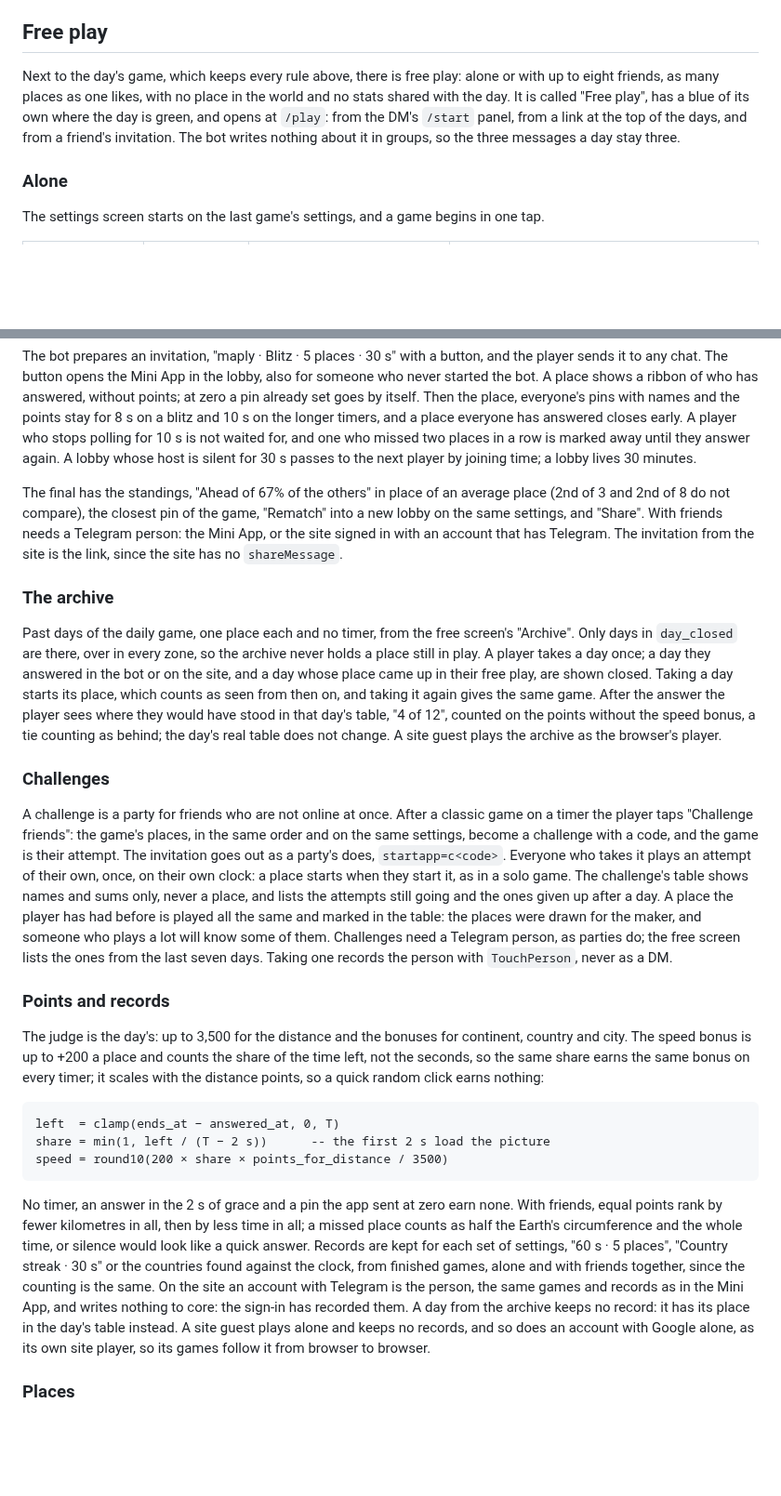
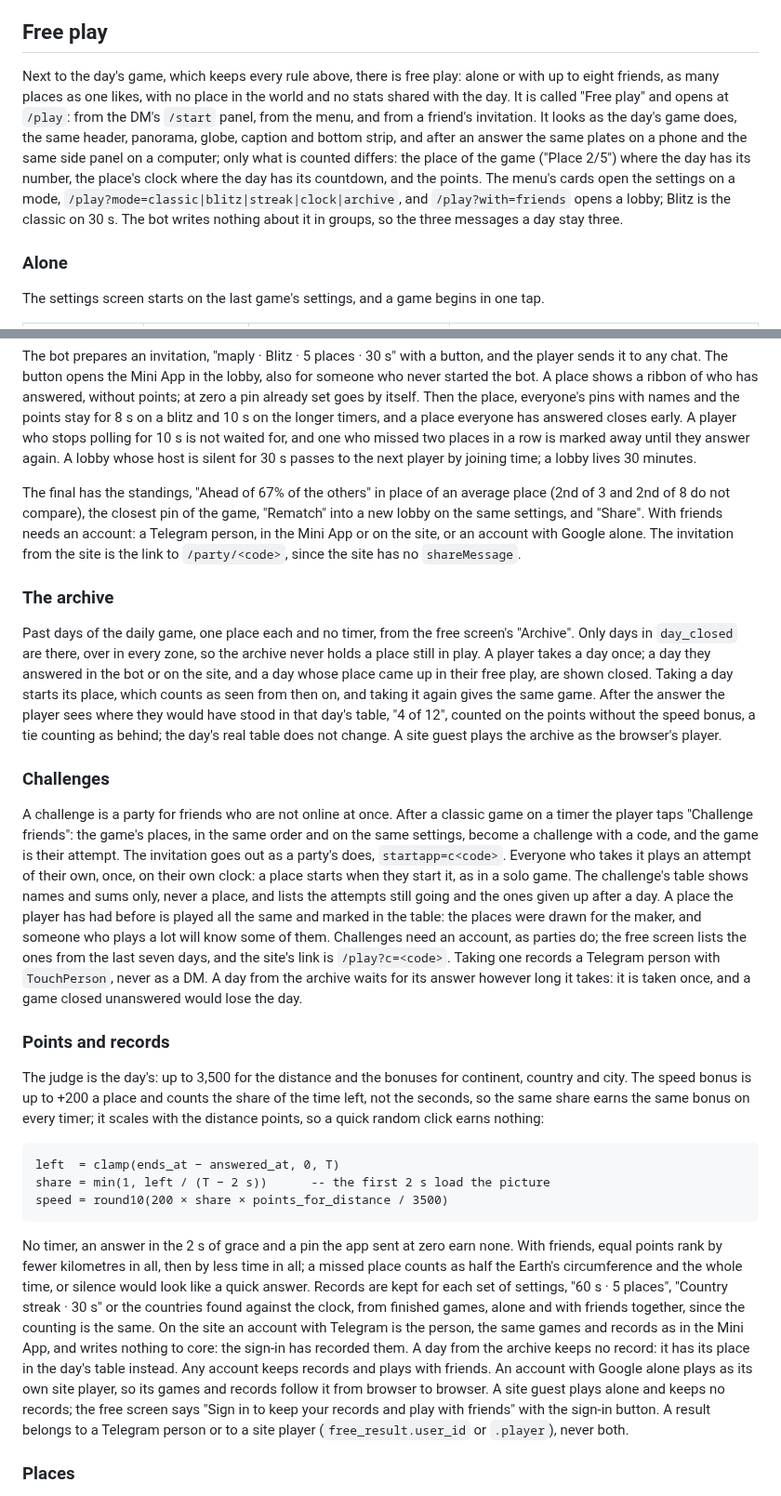
Before and after one commit to FreshLabDev/maply, a Markdown page: docs/design.md, 2 parts joined by grey strips. Shown at 93% size. Rendered like a GitHub page; blank space fills up the shorter version.

Commit message:
docs: free play in the day's look, records for any account
Co-Authored-By: Claude Opus 5.5 <noreply@anthropic.com>

````diff
--- a/docs/design.md
+++ b/docs/design.md
@@ -181,7 +181,7 @@ In a DM the intrigue arrives only if the person has not answered yet. The "Chat
 
 ## Free play
 
-Next to the day's game, which keeps every rule above, there is free play: alone or with up to eight friends, as many places as one likes, with no place in the world and no stats shared with the day. It is called "Free play", has a blue of its own where the day is green, and opens at `/play`: from the DM's `/start` panel, from a link at the top of the days, and from a friend's invitation. The bot writes nothing about it in groups, so the three messages a day stay three.
+Next to the day's game, which keeps every rule above, there is free play: alone or with up to eight friends, as many places as one likes, with no place in the world and no stats shared with the day. It is called "Free play" and opens at `/play`: from the DM's `/start` panel, from the menu, and from a friend's invitation. It looks as the day's game does, the same header, panorama, globe, caption and bottom strip, and after an answer the same plates on a phone and the same side panel on a computer; only what is counted differs: the place of the game ("Place 2/5") where the day has its number, the place's clock where the day has its countdown, and the points. The menu's cards open the settings on a mode, `/play?mode=classic|blitz|streak|clock|archive`, and `/play?with=friends` opens a lobby; Blitz is the classic on 30 s. The bot writes nothing about it in groups, so the three messages a day stay three.
 
 ### Alone
 
@@ -205,7 +205,7 @@ Everyone plays the same places at the same time. The host picks the time per pla
 
 The bot prepares an invitation, "maply · Blitz · 5 places · 30 s" with a button, and the player sends it to any chat. The button opens the Mini App in the lobby, also for someone who never started the bot. A place shows a ribbon of who has answered, without points; at zero a pin already set goes by itself. Then the place, everyone's pins with names and the points stay for 8 s on a blitz and 10 s on the longer timers, and a place everyone has answered closes early. A player who stops polling for 10 s is not waited for, and one who missed two places in a row is marked away until they answer again. A lobby whose host is silent for 30 s passes to the next player by joining time; a lobby lives 30 minutes.
 
-The final has the standings, "Ahead of 67% of the others" in place of an average place (2nd of 3 and 2nd of 8 do not compare), the closest pin of the game, "Rematch" into a new lobby on the same settings, and "Share". With friends needs a Telegram person: the Mini App, or the site signed in with an account that has Telegram. The invitation from the site is the link, since the site has no `shareMessage`.
+The final has the standings, "Ahead of 67% of the others" in place of an average place (2nd of 3 and 2nd of 8 do not compare), the closest pin of the game, "Rematch" into a new lobby on the same settings, and "Share". With friends needs an account: a Telegram person, in the Mini App or on the site, or an account with Google alone. The invitation from the site is the link to `/party/<code>`, since the site has no `shareMessage`.
 
 ### The archive
 
@@ -213,7 +213,7 @@ Past days of the daily game, one place each and no timer, from the free screen's
 
 ### Challenges
 
-A challenge is a party for friends who are not online at once. After a classic game on a timer the player taps "Challenge friends": the game's places, in the same order and on the same settings, become a challenge with a code, and the game is their attempt. The invitation goes out as a party's does, `startapp=c<code>`. Everyone who takes it plays an attempt of their own, once, on their own clock: a place starts when they start it, as in a solo game. The challenge's table shows names and sums only, never a place, and lists the attempts still going and the ones given up after a day. A place the player has had before is played all the same and marked in the table: the places were drawn for the maker, and someone who plays a lot will know some of them. Challenges need a Telegram person, as parties do; the free screen lists the ones from the last seven days. Taking one records the person with `TouchPerson`, never as a DM.
+A challenge is a party for friends who are not online at once. After a classic game on a timer the player taps "Challenge friends": the game's places, in the same order and on the same settings, become a challenge with a code, and the game is their attempt. The invitation goes out as a party's does, `startapp=c<code>`. Everyone who takes it plays an attempt of their own, once, on their own clock: a place starts when they start it, as in a solo game. The challenge's table shows names and sums only, never a place, and lists the attempts still going and the ones given up after a day. A place the player has had before is played all the same and marked in the table: the places were drawn for the maker, and someone who plays a lot will know some of them. Challenges need an account, as parties do; the free screen lists the ones from the last seven days, and the site's link is `/play?c=<code>`. Taking one records a Telegram person with `TouchPerson`, never as a DM. A day from the archive waits for its answer however long it takes: it is taken once, and a game closed unanswered would lose the day.
 
 ### Points and records
 
@@ -225,7 +225,7 @@ share = min(1, left / (T − 2 s))      -- the first 2 s load the picture
 speed = round10(200 × share × points_for_distance / 3500)
 ```
 
-No timer, an answer in the 2 s of grace and a pin the app sent at zero earn none. With friends, equal points rank by fewer kilometres in all, then by less time in all; a missed place counts as half the Earth's circumference and the whole time, or silence would look like a quick answer. Records are kept for each set of settings, "60 s · 5 places", "Country streak · 30 s" or the countries found against the clock, from finished games, alone and with friends together, since the counting is the same. On the site an account with Telegram is the person, the same games and records as in the Mini App, and writes nothing to core: the sign-in has recorded them. A day from the archive keeps no record: it has its place in the day's table instead. A site guest plays alone and keeps no records, and so does an account with Google alone, as its own site player, so its games follow it from browser to browser.
+No timer, an answer in the 2 s of grace and a pin the app sent at zero earn none. With friends, equal points rank by fewer kilometres in all, then by less time in all; a missed place counts as half the Earth's circumference and the whole time, or silence would look like a quick answer. Records are kept for each set of settings, "60 s · 5 places", "Country streak · 30 s" or the countries found against the clock, from finished games, alone and with friends together, since the counting is the same. On the site an account with Telegram is the person, the same games and records as in the Mini App, and writes nothing to core: the sign-in has recorded them. A day from the archive keeps no record: it has its place in the day's table instead. Any account keeps records and plays with friends. An account with Google alone plays as its own site player, so its games and records follow it from browser to browser. A site guest plays alone and keeps no records; the free screen says "Sign in to keep your records and play with friends" with the sign-in button. A result belongs to a Telegram person or to a site player (`free_result.user_id` or `.player`), never both.
 
 ### Places
 
````
Also changed, not shown: AGENTS.md (+8 -6 lines), CHANGELOG.md (+12 -5 lines).
